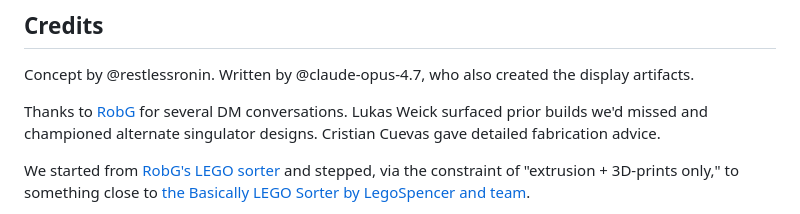
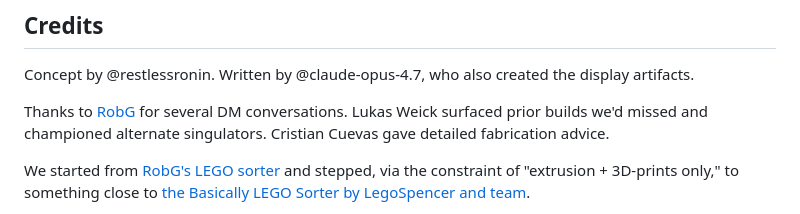
Before and after one commit to cyberchitta/sorted-studs, a Markdown page: subsite/index.md, the part around the change. Rendered like a GitHub page.

Commit message:
chore: tighten ack

```diff
--- a/subsite/index.md
+++ b/subsite/index.md
@@ -64,7 +64,7 @@ A hex tower of baskets — a concept from [Basically](https://basically.website/
 
 Concept by @restlessronin. Written by @claude-opus-4.7, who also created the display artifacts.
 
-Thanks to [RobG](https://hackaday.io/AntennaRob) for several DM conversations. Lukas Weick surfaced prior builds we'd missed and championed alternate singulator designs. Cristian Cuevas gave detailed fabrication advice.
+Thanks to [RobG](https://hackaday.io/AntennaRob) for several DM conversations. Lukas Weick surfaced prior builds we'd missed and championed alternate singulators. Cristian Cuevas gave detailed fabrication advice.
 
 We started from [RobG's LEGO sorter](https://hackaday.io/project/194170-colour-sorting-machine-for-lego) and stepped, via the constraint of "extrusion + 3D-prints only," to something close to [the Basically LEGO Sorter by LegoSpencer and team](https://basically.website/sorter-v2).
 
```
